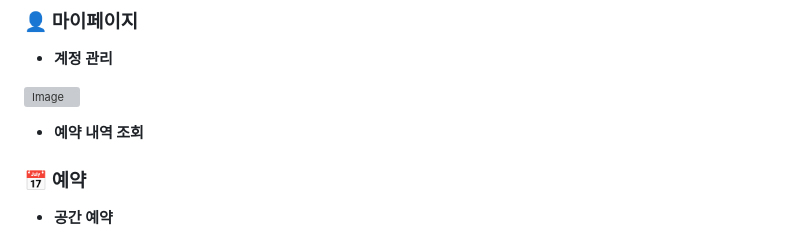
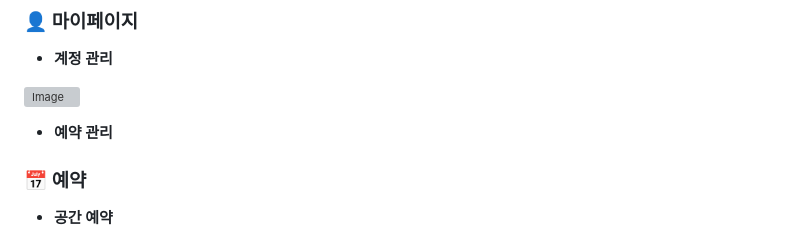
Before and after one commit to KwangJin95/sesac_link_user, a Markdown page: README.md, the part around the change. Rendered like a GitHub page; grey boxes are pictures that could not be loaded.

```diff
--- a/README.md
+++ b/README.md
@@ -45,7 +45,7 @@
 
 ![Image](https://github.com/user-attachments/assets/02015758-2fbe-427e-bb8f-d0a1bfd4a1aa)
 
-- **예약 내역 조회**
+- **예약 관리**
 
 
 
```
